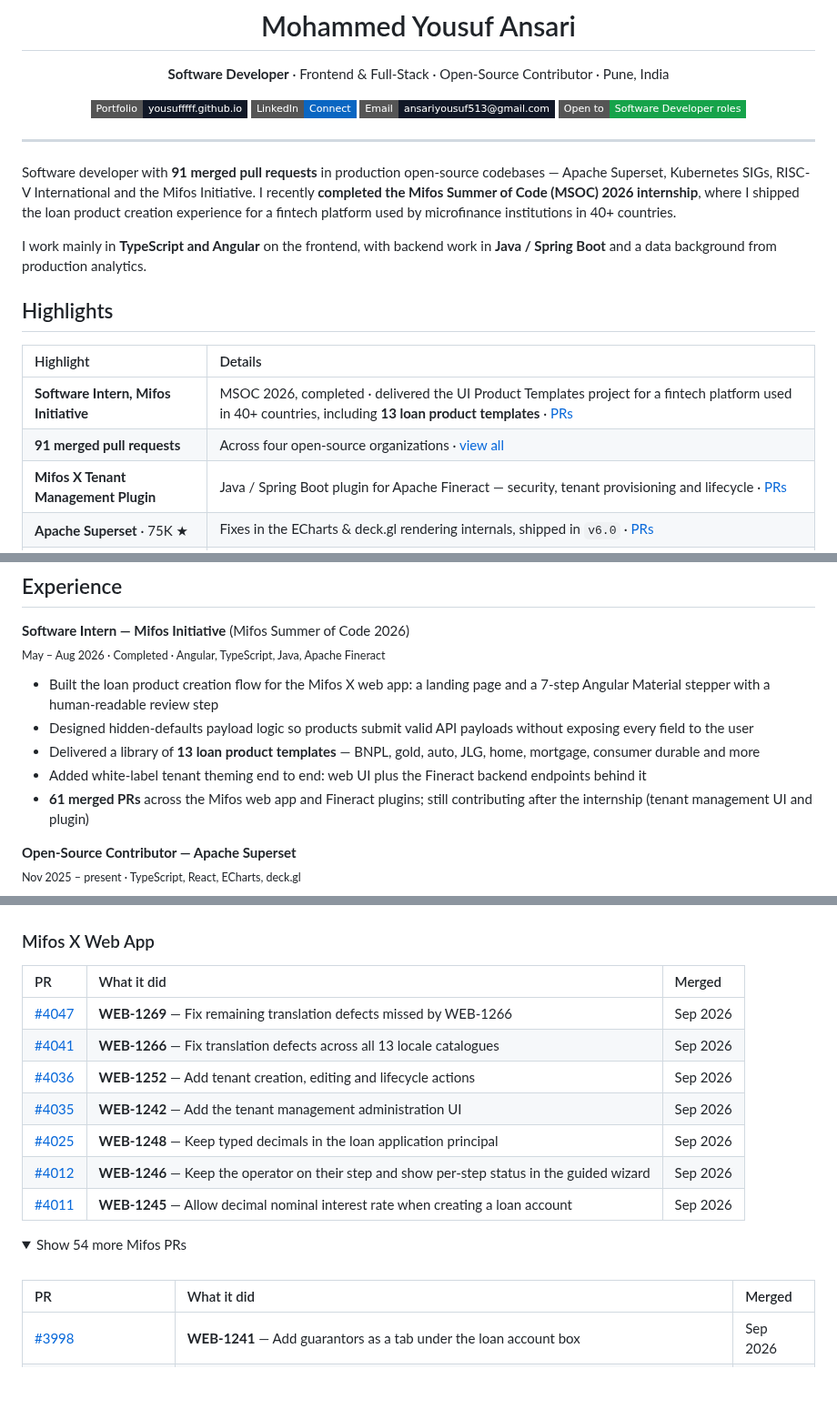
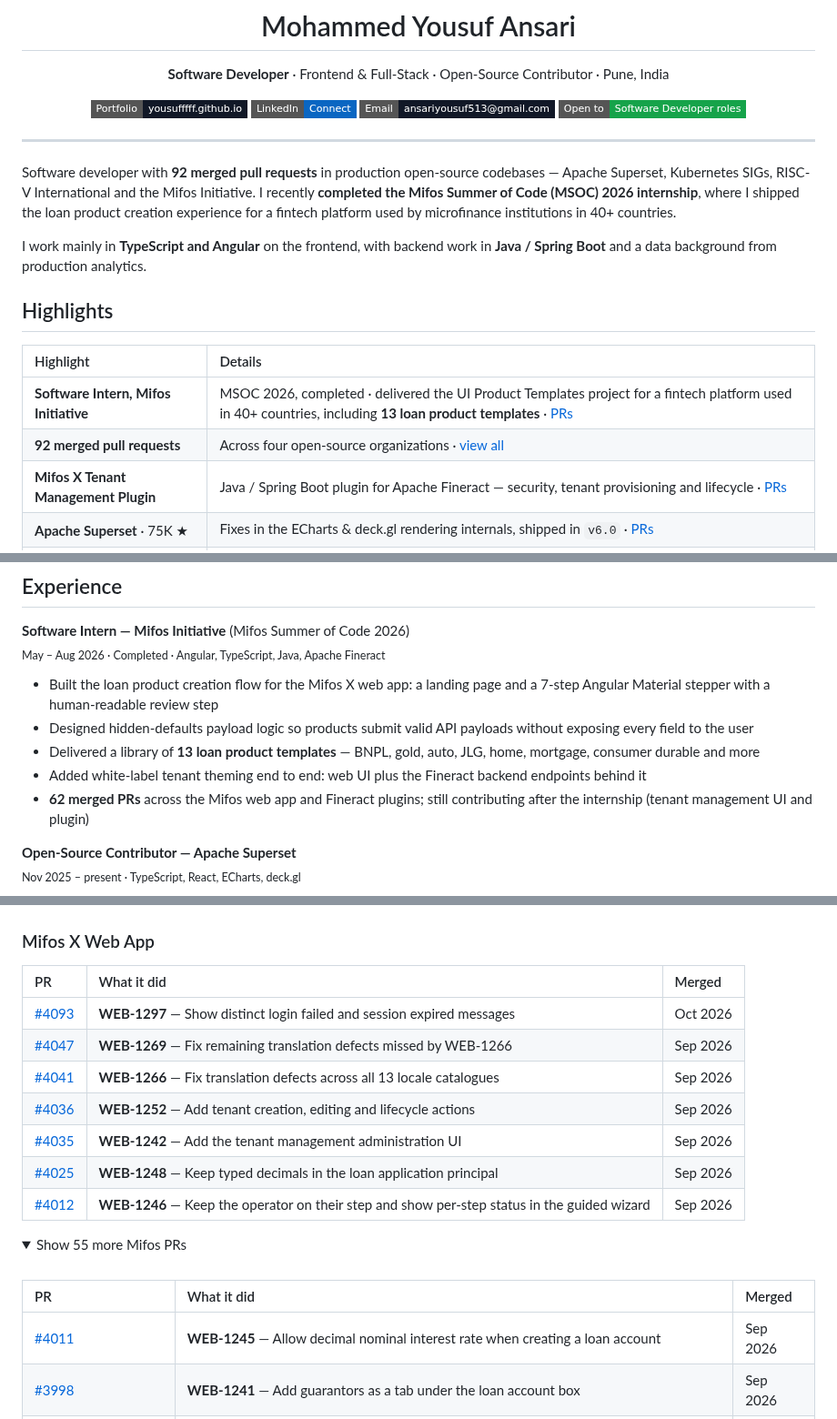
Before and after one commit to YousufFFFF/YousufFFFF, a Markdown page: README.md, 3 parts joined by grey strips. Shown at 91% size. GitHub-like rendering; folded sections open; badges without logos; blank space fills up the shorter version.

Commit message:
chore: sync merged PRs and contribution skyline [skip ci]

```diff
--- a/README.md
+++ b/README.md
@@ -13,7 +13,7 @@
 
 ---
 
-Software developer with **91 merged pull requests** in production open-source codebases — Apache Superset, Kubernetes SIGs, RISC-V International and the Mifos Initiative. I recently **completed the Mifos Summer of Code (MSOC) 2026 internship**, where I shipped the loan product creation experience for a fintech platform used by microfinance institutions in 40+ countries.
+Software developer with **92 merged pull requests** in production open-source codebases — Apache Superset, Kubernetes SIGs, RISC-V International and the Mifos Initiative. I recently **completed the Mifos Summer of Code (MSOC) 2026 internship**, where I shipped the loan product creation experience for a fintech platform used by microfinance institutions in 40+ countries.
 
 I work mainly in **TypeScript and Angular** on the frontend, with backend work in **Java / Spring Boot** and a data background from production analytics.
 
@@ -23,7 +23,7 @@ I work mainly in **TypeScript and Angular** on the frontend, with backend work i
 | Highlight | Details |
 |:--|:--|
 | **Software Intern, Mifos Initiative** | MSOC 2026, completed · delivered the UI Product Templates project for a fintech platform used in 40+ countries, including **13 loan product templates** · [PRs](#mifos-x-web-app) |
-| **91 merged pull requests** | Across four open-source organizations · [view all](https://github.com/search?q=author%3AYousufFFFF+type%3Apr+is%3Amerged&type=pullrequests) |
+| **92 merged pull requests** | Across four open-source organizations · [view all](https://github.com/search?q=author%3AYousufFFFF+type%3Apr+is%3Amerged&type=pullrequests) |
 | **Mifos X Tenant Management Plugin** | Java / Spring Boot plugin for Apache Fineract — security, tenant provisioning and lifecycle · [PRs](#mifos-x-tenant-management-plugin) |
 | **Apache Superset** · 75K ★ | Fixes in the ECharts & deck.gl rendering internals, shipped in `v6.0` · [PRs](#apache-superset) |
 | **Kubernetes SIGs** · Headlamp 7K ★ | Merged into the CNCF web UI for managing Kubernetes clusters · [PRs](#headlamp-kubernetes-sigs) |
@@ -40,7 +40,7 @@ I work mainly in **TypeScript and Angular** on the frontend, with backend work i
 - Designed hidden-defaults payload logic so products submit valid API payloads without exposing every field to the user
 - Delivered a library of **13 loan product templates** — BNPL, gold, auto, JLG, home, mortgage, consumer durable and more
 - Added white-label tenant theming end to end: web UI plus the Fineract backend endpoints behind it
-- **61 merged PRs** across the Mifos web app and Fineract plugins; still contributing after the internship (tenant management UI and plugin)
+- **62 merged PRs** across the Mifos web app and Fineract plugins; still contributing after the internship (tenant management UI and plugin)
 
 **Open-Source Contributor — Apache Superset**<br/>
 <sub>Nov 2025 – present · TypeScript, React, ECharts, deck.gl</sub>
@@ -69,20 +69,21 @@ I work mainly in **TypeScript and Angular** on the frontend, with backend work i
 
 | PR | What it did | Merged |
 |:--|:--|:--|
+| [#4093](https://github.com/openMF/web-app/pull/4093) | **WEB-1297** — Show distinct login failed and session expired messages | Oct 2026 |
 | [#4047](https://github.com/openMF/web-app/pull/4047) | **WEB-1269** — Fix remaining translation defects missed by WEB-1266 | Sep 2026 |
 | [#4041](https://github.com/openMF/web-app/pull/4041) | **WEB-1266** — Fix translation defects across all 13 locale catalogues | Sep 2026 |
 | [#4036](https://github.com/openMF/web-app/pull/4036) | **WEB-1252** — Add tenant creation, editing and lifecycle actions | Sep 2026 |
 | [#4035](https://github.com/openMF/web-app/pull/4035) | **WEB-1242** — Add the tenant management administration UI | Sep 2026 |
 | [#4025](https://github.com/openMF/web-app/pull/4025) | **WEB-1248** — Keep typed decimals in the loan application principal | Sep 2026 |
 | [#4012](https://github.com/openMF/web-app/pull/4012) | **WEB-1246** — Keep the operator on their step and show per-step status in the guided wizard | Sep 2026 |
-| [#4011](https://github.com/openMF/web-app/pull/4011) | **WEB-1245** — Allow decimal nominal interest rate when creating a loan account | Sep 2026 |
 
 <details>
-<summary>Show 54 more Mifos PRs</summary>
+<summary>Show 55 more Mifos PRs</summary>
 <br/>
 
 | PR | What it did | Merged |
 |:--|:--|:--|
+| [#4011](https://github.com/openMF/web-app/pull/4011) | **WEB-1245** — Allow decimal nominal interest rate when creating a loan account | Sep 2026 |
 | [#3998](https://github.com/openMF/web-app/pull/3998) | **WEB-1241** — Add guarantors as a tab under the loan account box | Sep 2026 |
 | [#3994](https://github.com/openMF/web-app/pull/3994) | **WEB-1239** — Render the Eclipse BIRT report preview | Sep 2026 |
 | [#3992](https://github.com/openMF/web-app/pull/3992) | **WEB-1237** — Restore guarantor management on loan accounts | Sep 2026 |
```
